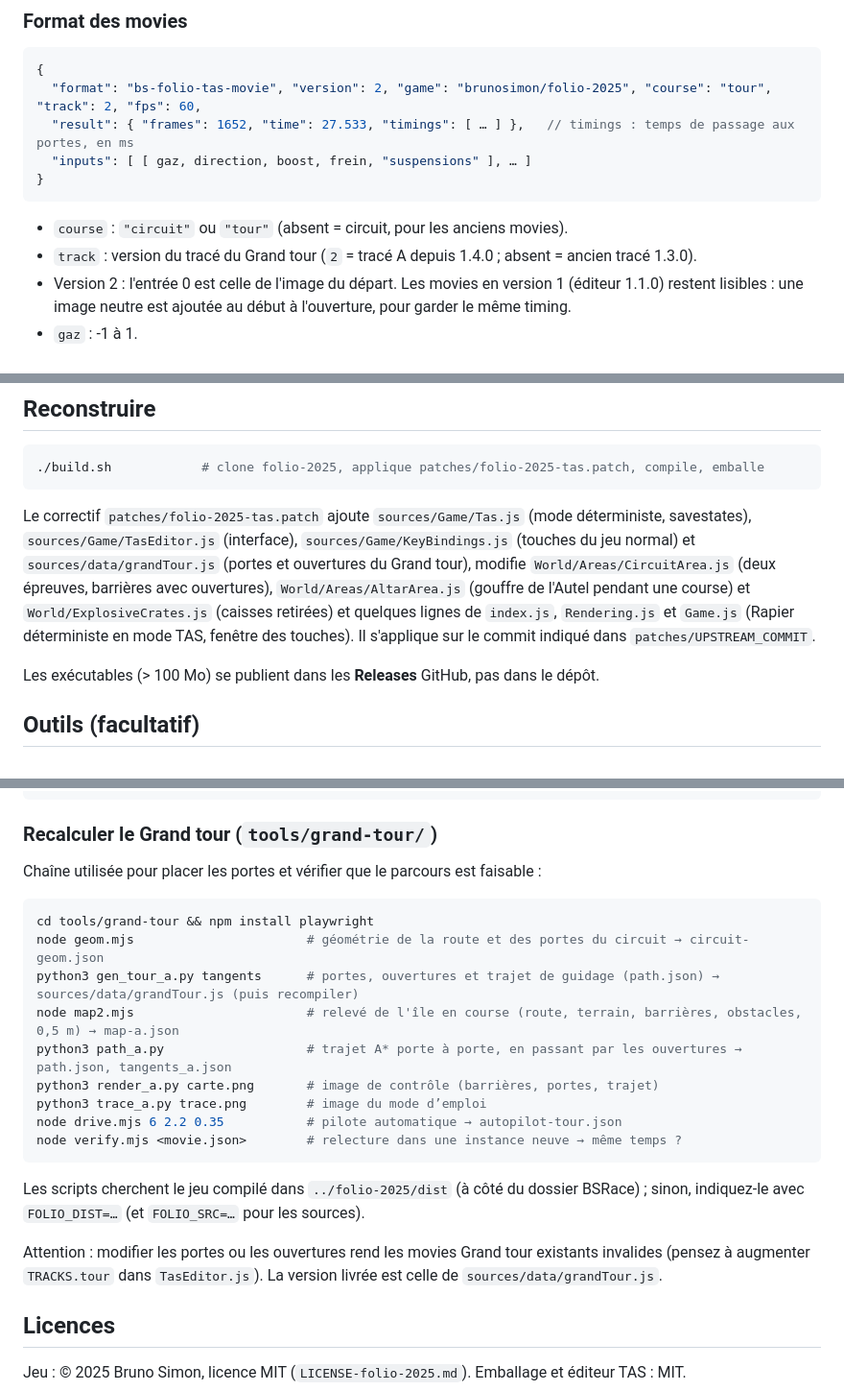
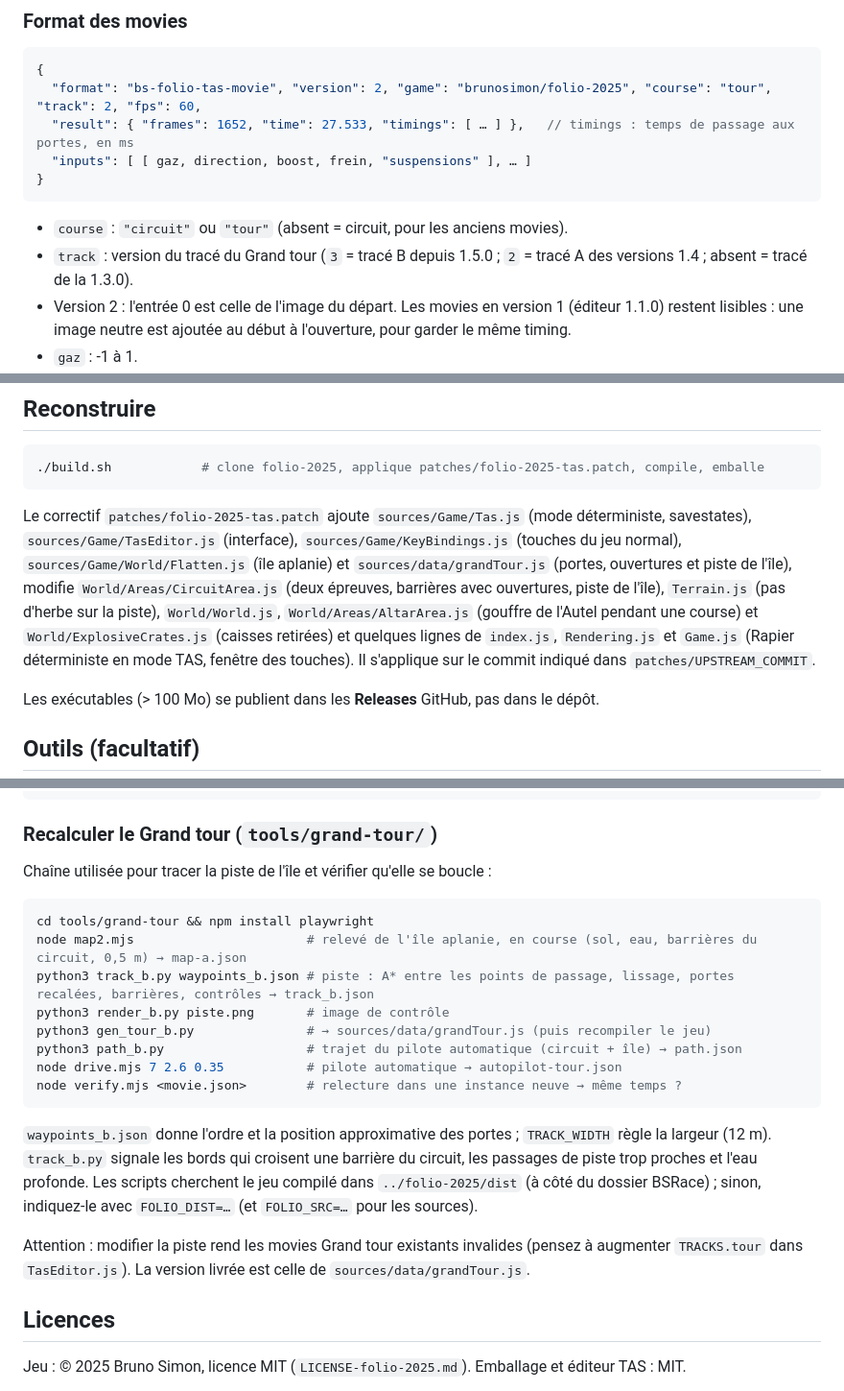
Before and after one commit to victorzanotelli/BSRace-remake-for-speedRun, a Markdown page: README.md, 3 parts joined by grey strips. Shown at 96% size. GitHub-like rendering.

````diff
--- a/README.md
+++ b/README.md
@@ -120,7 +117,7 @@ Le menu déroulant en haut de l'éditeur bascule entre **Circuit** et **Grand to
 ```
 
 - `course` : `"circuit"` ou `"tour"` (absent = circuit, pour les anciens movies).
-- `track` : version du tracé du Grand tour (`2` = tracé A depuis 1.4.0 ; absent = ancien tracé 1.3.0).
+- `track` : version du tracé du Grand tour (`3` = tracé B depuis 1.5.0 ; `2` = tracé A des versions 1.4 ; absent = tracé de la 1.3.0).
 - Version 2 : l'entrée 0 est celle de l'image du départ. Les movies en version 1 (éditeur 1.1.0) restent lisibles : une image neutre est ajoutée au début à l'ouverture, pour garder le même timing.
 - `gaz` : -1 à 1.
 - `direction` : -1 à 1 ; **+1 = gauche**, -1 = droite (convention du jeu).
@@ -133,7 +130,7 @@ Le menu déroulant en haut de l'éditeur bascule entre **Circuit** et **Grand to
 ./build.sh            # clone folio-2025, applique patches/folio-2025-tas.patch, compile, emballe
 ```
 
-Le correctif `patches/folio-2025-tas.patch` ajoute `sources/Game/Tas.js` (mode déterministe, savestates), `sources/Game/TasEditor.js` (interface), `sources/Game/KeyBindings.js` (touches du jeu normal) et `sources/data/grandTour.js` (portes et ouvertures du Grand tour), modifie `World/Areas/CircuitArea.js` (deux épreuves, barrières avec ouvertures), `World/Areas/AltarArea.js` (gouffre de l'Autel pendant une course) et `World/ExplosiveCrates.js` (caisses retirées) et quelques lignes de `index.js`, `Rendering.js` et `Game.js` (Rapier déterministe en mode TAS, fenêtre des touches). Il s'applique sur le commit indiqué dans `patches/UPSTREAM_COMMIT`.
+Le correctif `patches/folio-2025-tas.patch` ajoute `sources/Game/Tas.js` (mode déterministe, savestates), `sources/Game/TasEditor.js` (interface), `sources/Game/KeyBindings.js` (touches du jeu normal), `sources/Game/World/Flatten.js` (île aplanie) et `sources/data/grandTour.js` (portes, ouvertures et piste de l'île), modifie `World/Areas/CircuitArea.js` (deux épreuves, barrières avec ouvertures, piste de l'île), `Terrain.js` (pas d'herbe sur la piste), `World/World.js`, `World/Areas/AltarArea.js` (gouffre de l'Autel pendant une course) et `World/ExplosiveCrates.js` (caisses retirées) et quelques lignes de `index.js`, `Rendering.js` et `Game.js` (Rapier déterministe en mode TAS, fenêtre des touches). Il s'applique sur le commit indiqué dans `patches/UPSTREAM_COMMIT`.
 
 Les exécutables (> 100 Mo) se publient dans les **Releases** GitHub, pas dans le dépôt.
 
@@ -149,23 +146,22 @@ node savestate-test.mjs ../../folio-2025/dist  # savestates et retours en arriè
 
 ### Recalculer le Grand tour (`tools/grand-tour/`)
 
-Chaîne utilisée pour placer les portes et vérifier que le parcours est faisable :
+Chaîne utilisée pour tracer la piste de l'île et vérifier qu'elle se boucle :
 
 ```bash
 cd tools/grand-tour && npm install playwright
-node geom.mjs                       # géométrie de la route et des portes du circuit → circuit-geom.json
-python3 gen_tour_a.py tangents      # portes, ouvertures et trajet de guidage (path.json) → sources/data/grandTour.js (puis recompiler)
-node map2.mjs                       # relevé de l'île en course (route, terrain, barrières, obstacles, 0,5 m) → map-a.json
-python3 path_a.py                   # trajet A* porte à porte, en passant par les ouvertures → path.json, tangents_a.json
-python3 render_a.py carte.png       # image de contrôle (barrières, portes, trajet)
-python3 trace_a.py trace.png        # image du mode d’emploi
-node drive.mjs 6 2.2 0.35           # pilote automatique → autopilot-tour.json
+node map2.mjs                       # relevé de l'île aplanie, en course (sol, eau, barrières du circuit, 0,5 m) → map-a.json
+python3 track_b.py waypoints_b.json # piste : A* entre les points de passage, lissage, portes recalées, barrières, contrôles → track_b.json
+python3 render_b.py piste.png       # image de contrôle
+python3 gen_tour_b.py               # → sources/data/grandTour.js (puis recompiler le jeu)
+python3 path_b.py                   # trajet du pilote automatique (circuit + île) → path.json
+node drive.mjs 7 2.6 0.35           # pilote automatique → autopilot-tour.json
 node verify.mjs <movie.json>        # relecture dans une instance neuve → même temps ?
 ```
 
-Les scripts cherchent le jeu compilé dans `../folio-2025/dist` (à côté du dossier BSRace) ; sinon, indiquez-le avec `FOLIO_DIST=…` (et `FOLIO_SRC=…` pour les sources).
+`waypoints_b.json` donne l'ordre et la position approximative des portes ; `TRACK_WIDTH` règle la largeur (12 m). `track_b.py` signale les bords qui croisent une barrière du circuit, les passages de piste trop proches et l'eau profonde. Les scripts cherchent le jeu compilé dans `../folio-2025/dist` (à côté du dossier BSRace) ; sinon, indiquez-le avec `FOLIO_DIST=…` (et `FOLIO_SRC=…` pour les sources).
 
-Attention : modifier les portes ou les ouvertures rend les movies Grand tour existants invalides (pensez à augmenter `TRACKS.tour` dans `TasEditor.js`). La version livrée est celle de `sources/data/grandTour.js`.
+Attention : modifier la piste rend les movies Grand tour existants invalides (pensez à augmenter `TRACKS.tour` dans `TasEditor.js`). La version livrée est celle de `sources/data/grandTour.js`.
 
 ## Licences
 
````
Also changed, not shown: other parts of README.md (+9 -12 lines), docs/grand-tour-trace-a.png (deleted), docs/grand-tour-trace-b.png (added), 16 other files.
